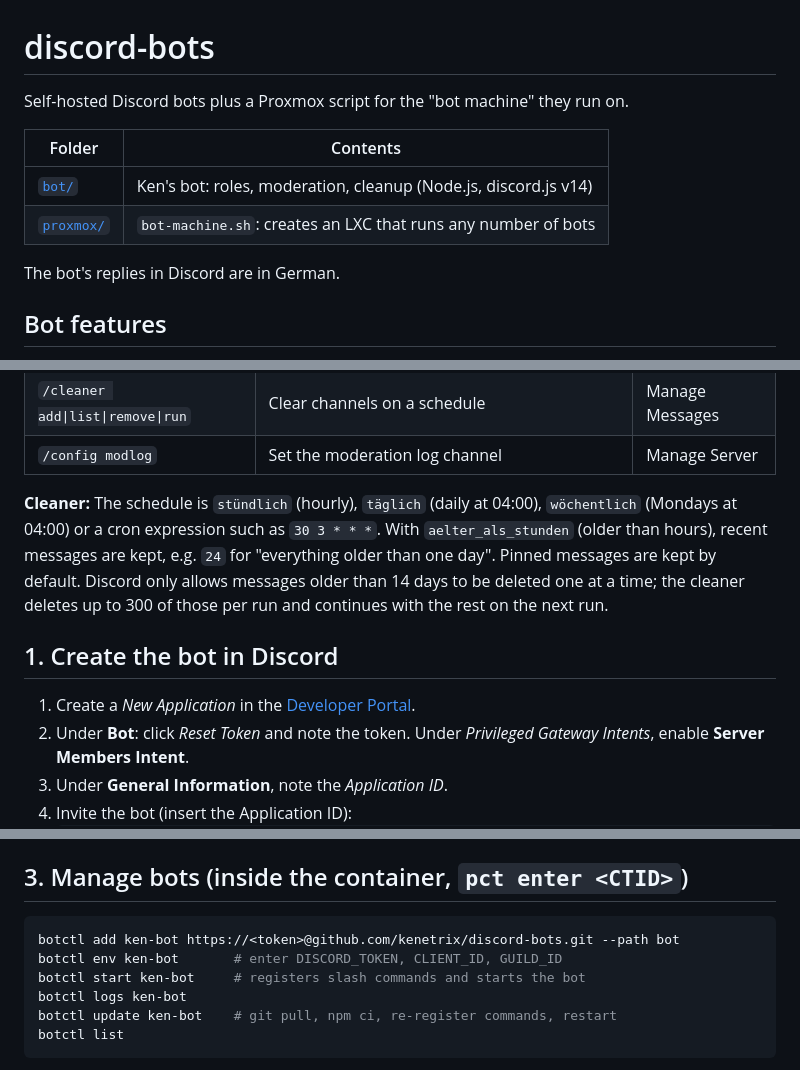
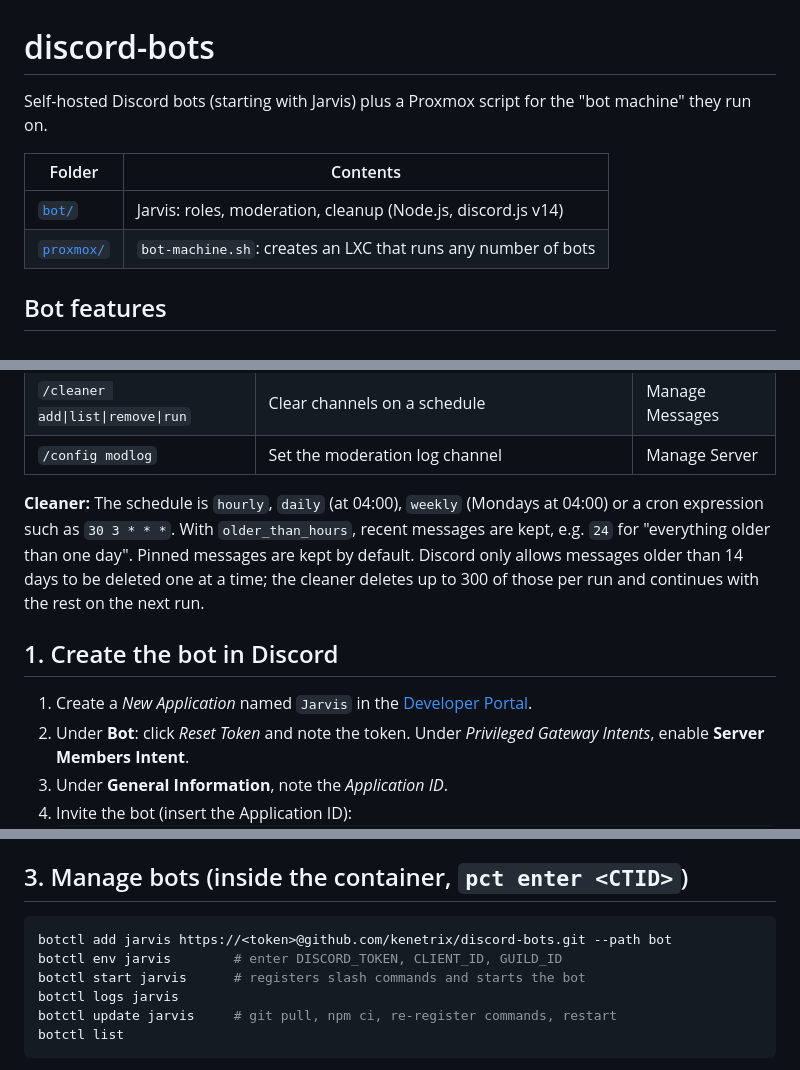
Before and after one commit to kenetrix/discord-bots, a Markdown page: README.md, 3 parts joined by grey strips. Drawn GitHub-style.

Commit message:
docs: update README for Jarvis and English commands
Name the bot Jarvis, use jarvis in the botctl examples, document the English command and option names and the hourly, daily and weekly presets.

````diff
--- a/README.md
+++ b/README.md
@@ -1,13 +1,11 @@
 # discord-bots
 
-Self-hosted Discord bots plus a Proxmox script for the "bot machine" they run on.
+Self-hosted Discord bots (starting with Jarvis) plus a Proxmox script for the "bot machine" they run on.
 
 | Folder | Contents |
 | --- | --- |
-| [`bot/`](bot/) | Ken's bot: roles, moderation, cleanup (Node.js, discord.js v14) |
+| [`bot/`](bot/) | Jarvis: roles, moderation, cleanup (Node.js, discord.js v14) |
 | [`proxmox/`](proxmox/) | `bot-machine.sh`: creates an LXC that runs any number of bots |
-
-The bot's replies in Discord are in German.
 
 ## Bot features
 
@@ -25,11 +23,11 @@ All commands are slash commands. Who can see them is controlled by Discord's def
 | `/cleaner add\|list\|remove\|run` | Clear channels on a schedule | Manage Messages |
 | `/config modlog` | Set the moderation log channel | Manage Server |
 
-**Cleaner:** The schedule is `stündlich` (hourly), `täglich` (daily at 04:00), `wöchentlich` (Mondays at 04:00) or a cron expression such as `30 3 * * *`. With `aelter_als_stunden` (older than hours), recent messages are kept, e.g. `24` for "everything older than one day". Pinned messages are kept by default. Discord only allows messages older than 14 days to be deleted one at a time; the cleaner deletes up to 300 of those per run and continues with the rest on the next run.
+**Cleaner:** The schedule is `hourly`, `daily` (at 04:00), `weekly` (Mondays at 04:00) or a cron expression such as `30 3 * * *`. With `older_than_hours`, recent messages are kept, e.g. `24` for "everything older than one day". Pinned messages are kept by default. Discord only allows messages older than 14 days to be deleted one at a time; the cleaner deletes up to 300 of those per run and continues with the rest on the next run.
 
 ## 1. Create the bot in Discord
 
-1. Create a *New Application* in the [Developer Portal](https://discord.com/developers/applications).
+1. Create a *New Application* named `Jarvis` in the [Developer Portal](https://discord.com/developers/applications).
 2. Under **Bot**: click *Reset Token* and note the token. Under *Privileged Gateway Intents*, enable **Server Members Intent**.
 3. Under **General Information**, note the *Application ID*.
 4. Invite the bot (insert the Application ID):
@@ -62,11 +60,11 @@ Without dialogs: `CTID=120 RAM=1024 STORAGE=local-lvm bash bot-machine.sh --yes`
 ## 3. Manage bots (inside the container, `pct enter <CTID>`)
 
 ```bash
-botctl add ken-bot https://<token>@github.com/kenetrix/discord-bots.git --path bot
-botctl env ken-bot       # enter DISCORD_TOKEN, CLIENT_ID, GUILD_ID
-botctl start ken-bot     # registers slash commands and starts the bot
-botctl logs ken-bot
-botctl update ken-bot    # git pull, npm ci, re-register commands, restart
+botctl add jarvis https://<token>@github.com/kenetrix/discord-bots.git --path bot
+botctl env jarvis        # enter DISCORD_TOKEN, CLIENT_ID, GUILD_ID
+botctl start jarvis      # registers slash commands and starts the bot
+botctl logs jarvis
+botctl update jarvis     # git pull, npm ci, re-register commands, restart
 botctl list
 ```
 
````
